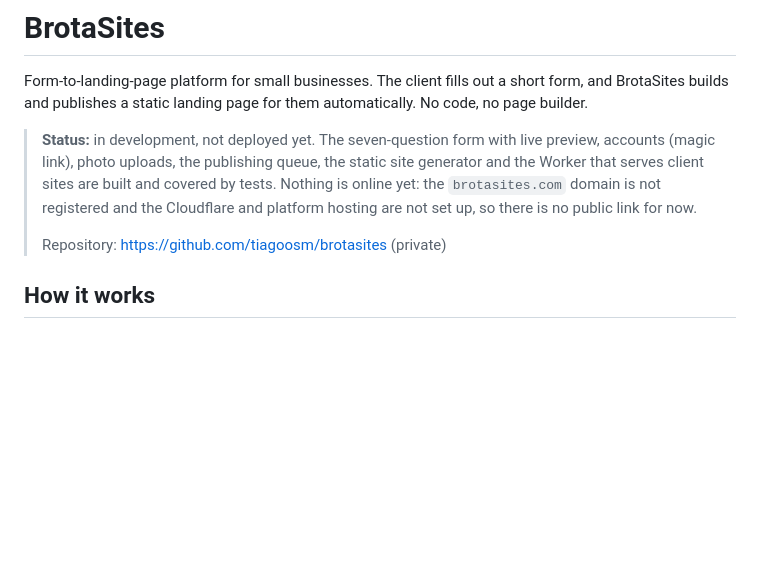
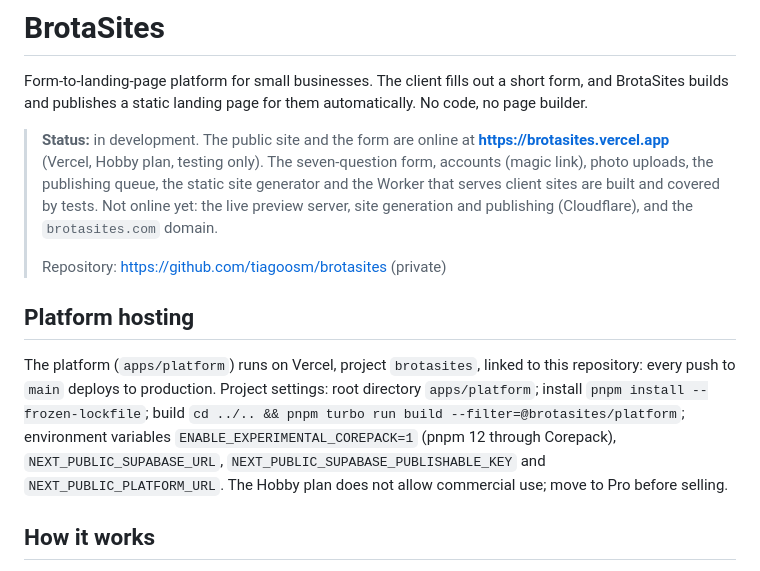
Before and after one commit to tiagoosm/brotasites, a Markdown page: README.md, the part around the change. Drawn GitHub-style; blank space fills up the shorter version.

Commit message:
Document the platform hosting on Vercel and link the live site
Co-Authored-By: Claude Opus 5.5 <noreply@anthropic.com>

```diff
--- a/README.md
+++ b/README.md
@@ -2,9 +2,13 @@
 
 Form-to-landing-page platform for small businesses. The client fills out a short form, and BrotaSites builds and publishes a static landing page for them automatically. No code, no page builder.
 
-> **Status:** in development, not deployed yet. The seven-question form with live preview, accounts (magic link), photo uploads, the publishing queue, the static site generator and the Worker that serves client sites are built and covered by tests. Nothing is online yet: the `brotasites.com` domain is not registered and the Cloudflare and platform hosting are not set up, so there is no public link for now.
+> **Status:** in development. The public site and the form are online at **https://brotasites.vercel.app** (Vercel, Hobby plan, testing only). The seven-question form, accounts (magic link), photo uploads, the publishing queue, the static site generator and the Worker that serves client sites are built and covered by tests. Not online yet: the live preview server, site generation and publishing (Cloudflare), and the `brotasites.com` domain.
 >
 > Repository: https://github.com/tiagoosm/brotasites (private)
+
+## Platform hosting
+
+The platform (`apps/platform`) runs on Vercel, project `brotasites`, linked to this repository: every push to `main` deploys to production. Project settings: root directory `apps/platform`; install `pnpm install --frozen-lockfile`; build `cd ../.. && pnpm turbo run build --filter=@brotasites/platform`; environment variables `ENABLE_EXPERIMENTAL_COREPACK=1` (pnpm 12 through Corepack), `NEXT_PUBLIC_SUPABASE_URL`, `NEXT_PUBLIC_SUPABASE_PUBLISHABLE_KEY` and `NEXT_PUBLIC_PLATFORM_URL`. The Hobby plan does not allow commercial use; move to Pro before selling.
 
 ## How it works
 
```
